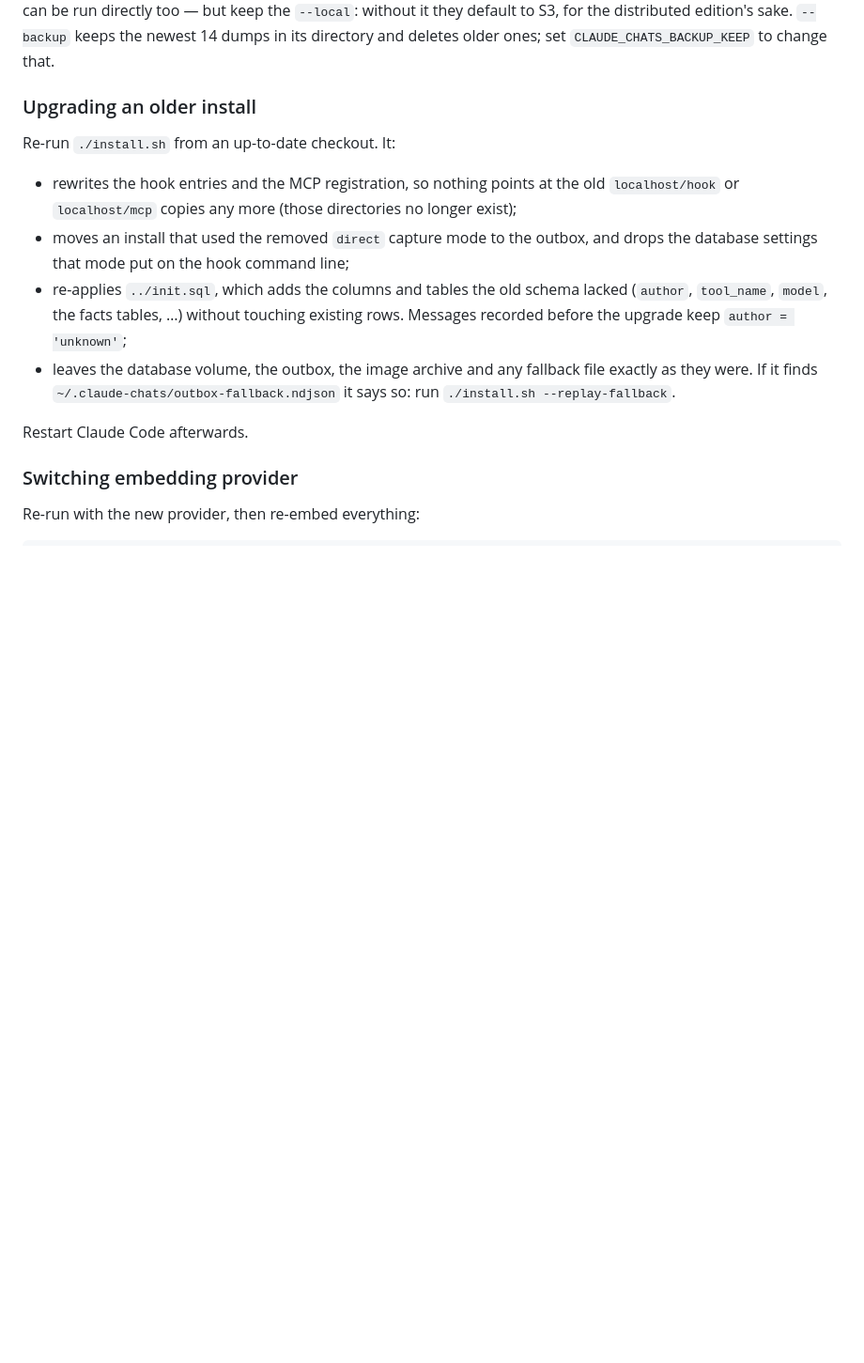
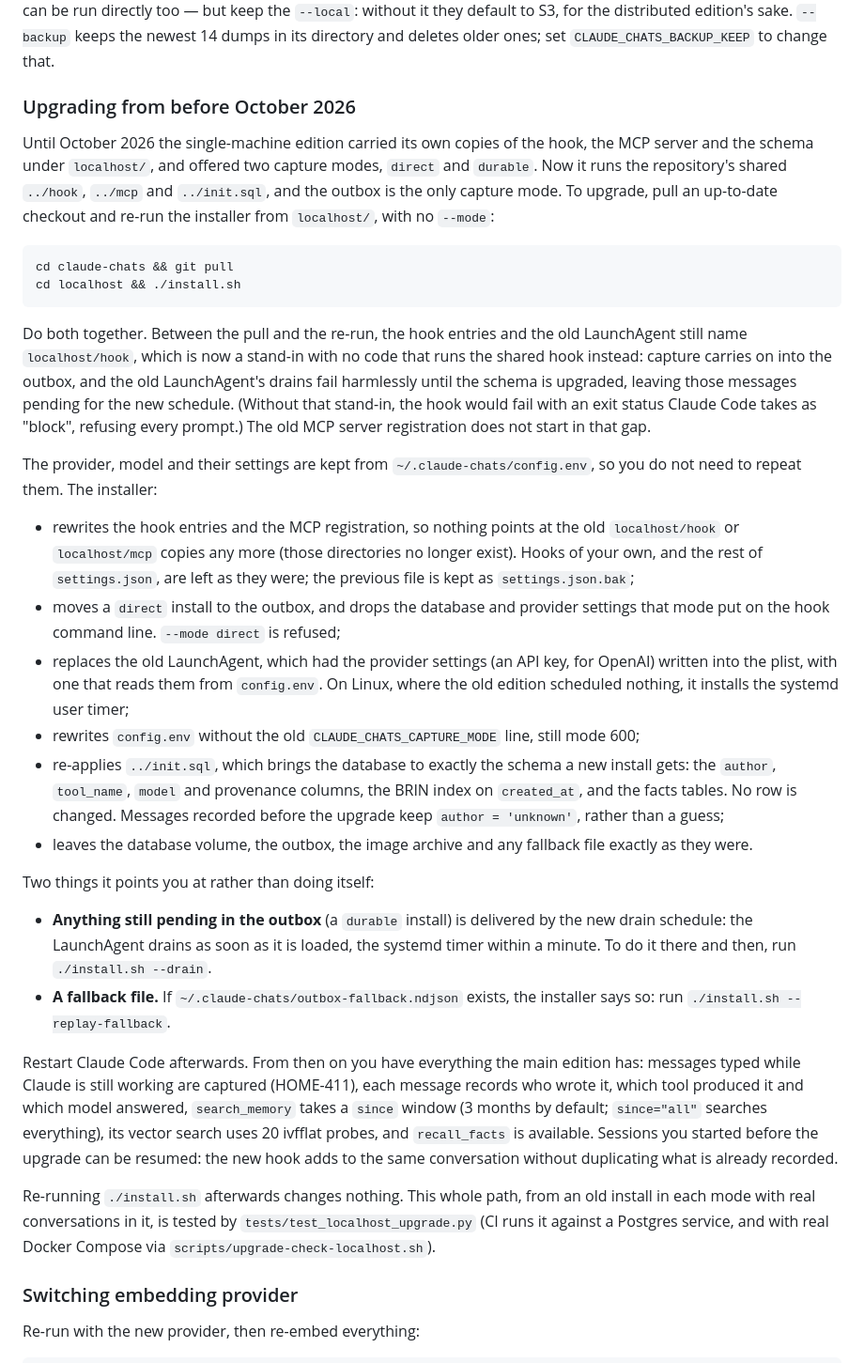
Before and after one commit to nakomis/claude-chats, a Markdown page: localhost/INSTALL.md, the part around the change. Shown at 94% size. GitHub-like rendering; blank space fills up the shorter version.

Commit message:
docs(localhost): upgrading from before October 2026 (CHATS-37)

````diff
--- a/localhost/INSTALL.md
+++ b/localhost/INSTALL.md
@@ -114,23 +114,72 @@ why `--restore` runs a backfill at the end, and why it is the slow part.
 `--backup` keeps the newest 14 dumps in its directory and deletes older ones;
 set `CLAUDE_CHATS_BACKUP_KEEP` to change that.
 
-### Upgrading an older install
+### Upgrading from before October 2026
 
-Re-run `./install.sh` from an up-to-date checkout. It:
+Until October 2026 the single-machine edition carried its own copies of the
+hook, the MCP server and the schema under `localhost/`, and offered two capture
+modes, `direct` and `durable`. Now it runs the repository's shared `../hook`,
+`../mcp` and `../init.sql`, and the outbox is the only capture mode. To upgrade,
+pull an up-to-date checkout and re-run the installer from `localhost/`, with no
+`--mode`:
+
+```bash
+cd claude-chats && git pull
+cd localhost && ./install.sh
+```
+
+Do both together. Between the pull and the re-run, the hook entries and the
+old LaunchAgent still name `localhost/hook`, which is now a stand-in with no code
+that runs the shared hook instead: capture carries on into the outbox, and the
+old LaunchAgent's drains fail harmlessly until the schema is upgraded, leaving
+those messages pending for the new schedule. (Without that stand-in, the hook
+would fail with an exit status Claude Code takes as "block", refusing every
+prompt.) The old MCP server registration does not start in that gap.
+
+The provider, model and their settings are kept from `~/.claude-chats/config.env`,
+so you do not need to repeat them. The installer:
 
 - rewrites the hook entries and the MCP registration, so nothing points at the
   old `localhost/hook` or `localhost/mcp` copies any more (those directories no
-  longer exist);
-- moves an install that used the removed `direct` capture mode to the outbox,
-  and drops the database settings that mode put on the hook command line;
-- re-applies `../init.sql`, which adds the columns and tables the old schema
-  lacked (`author`, `tool_name`, `model`, the facts tables, …) without touching
-  existing rows. Messages recorded before the upgrade keep `author = 'unknown'`;
+  longer exist). Hooks of your own, and the rest of `settings.json`, are left as
+  they were; the previous file is kept as `settings.json.bak`;
+- moves a `direct` install to the outbox, and drops the database and provider
+  settings that mode put on the hook command line. `--mode direct` is refused;
+- replaces the old LaunchAgent, which had the provider settings (an API key,
+  for OpenAI) written into the plist, with one that reads them from
+  `config.env`. On Linux, where the old edition scheduled nothing, it installs
+  the systemd user timer;
+- rewrites `config.env` without the old `CLAUDE_CHATS_CAPTURE_MODE` line, still
+  mode 600;
+- re-applies `../init.sql`, which brings the database to exactly the schema a new
+  install gets: the `author`, `tool_name`, `model` and provenance columns, the
+  BRIN index on `created_at`, and the facts tables. No row is changed. Messages
+  recorded before the upgrade keep `author = 'unknown'`, rather than a guess;
 - leaves the database volume, the outbox, the image archive and any fallback
-  file exactly as they were. If it finds `~/.claude-chats/outbox-fallback.ndjson`
-  it says so: run `./install.sh --replay-fallback`.
+  file exactly as they were.
 
-Restart Claude Code afterwards.
+Two things it points you at rather than doing itself:
+
+- **Anything still pending in the outbox** (a `durable` install) is delivered
+  by the new drain schedule: the LaunchAgent drains as soon as it is loaded,
+  the systemd timer within a minute. To do it there and then, run
+  `./install.sh --drain`.
+- **A fallback file.** If `~/.claude-chats/outbox-fallback.ndjson` exists, the
+  installer says so: run `./install.sh --replay-fallback`.
+
+Restart Claude Code afterwards. From then on you have everything the main
+edition has: messages typed while Claude is still working are captured
+(HOME-411), each message records who wrote it, which tool produced it and which
+model answered, `search_memory` takes a `since` window (3 months by default;
+`since="all"` searches everything), its vector search uses 20 ivfflat probes,
+and `recall_facts` is available. Sessions you started before the upgrade can be
+resumed: the new hook adds to the same conversation without duplicating what
+is already recorded.
+
+Re-running `./install.sh` afterwards changes nothing. This whole path, from an
+old install in each mode with real conversations in it, is tested by
+`tests/test_localhost_upgrade.py` (CI runs it against a Postgres service, and
+with real Docker Compose via `scripts/upgrade-check-localhost.sh`).
 
 ### Switching embedding provider
 
````
